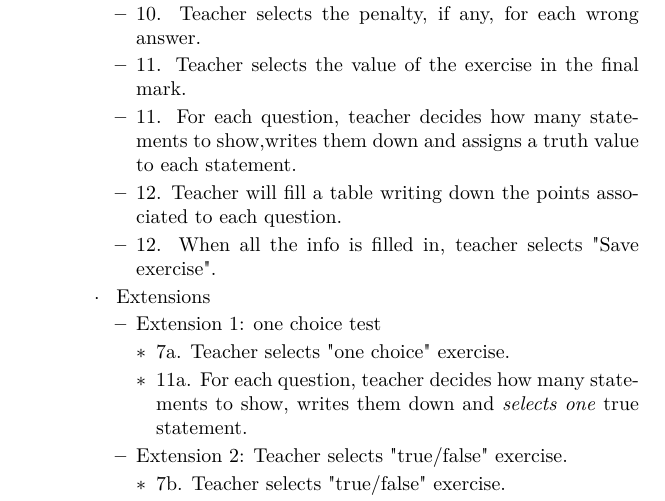
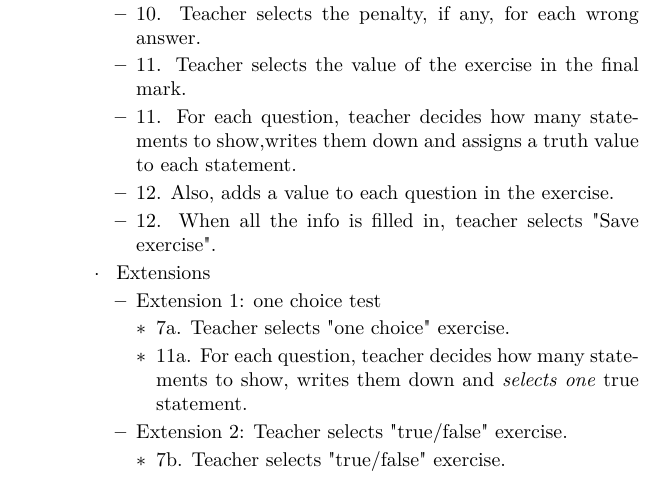
Before and after one commit to luciaasen/padsof, a LaTeX document (p1/requisitos.tex): part of page 8 of 9, cut so that both start at the same text. Compiled offline with pdfLaTeX.

```diff
--- a/p1/requisitos.tex
+++ b/p1/requisitos.tex
@@ -165,7 +165,7 @@
 					\item 10. Teacher selects the penalty, if any, for each wrong answer.
 					\item 11. Teacher selects the value of the exercise in the final mark.
 					\item 11. For each question, teacher decides how many statements to show,writes them down and assigns a truth value to each statement.
-					\item 12. Teacher will fill a table writing down the points associated to each question.
+					\item 12. Also, adds a value to each question in the exercise.
 					\item 12. When all the info is filled in, teacher selects "Save exercise".
 				\end{itemize}
 				\item{Extensions}
```
Also changed, not shown: add_exe_1.png (added), add_multiple.png (added), add_one.png (added), add_open.png (added), add_true.png (added).
